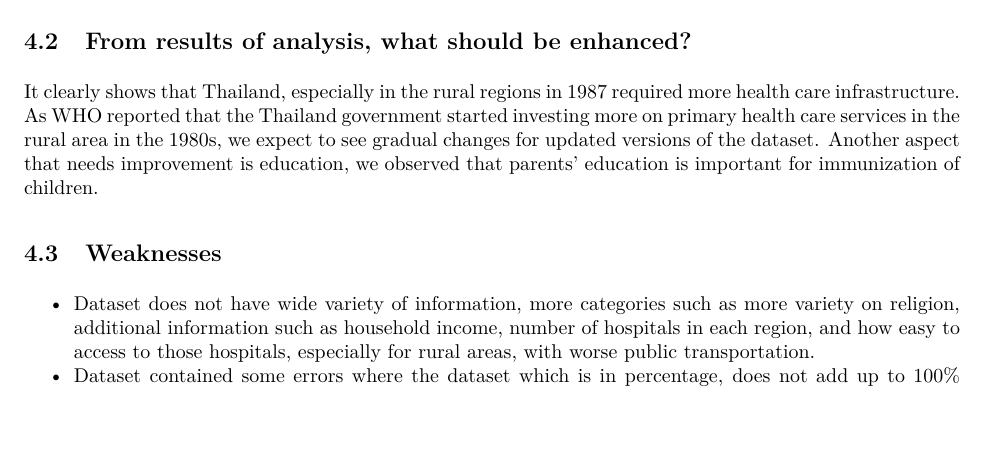
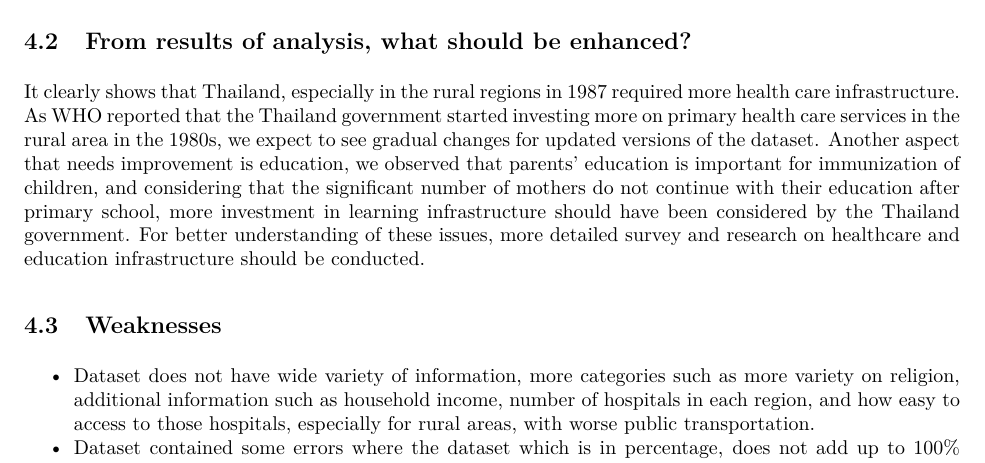
Before and after one commit to SANGWOONG-LEE/Thailand_Healthcare, an R Markdown document (outputs/paper/paper.Rmd): part of page 10 of 12, cut so that both start at the same text, the shorter picture padded with empty space. The pictures show the output file outputs/paper/paper.pdf that the author committed with the source.

Commit message:
discussion section update

```diff
--- a/outputs/paper/paper.Rmd
+++ b/outputs/paper/paper.Rmd
@@ -195,7 +195,7 @@ In this session, we are going to explore remained and unanswered questions from
 We learn that majority of the immunization report has been done by mother's claim instead of health record from a hospital. World Health Organization Reported that the child mortality rate in the 1980s were around 50%. Which indicates that the many of the mother's claim of receiving immunization could be false. WHO also reported that the Thailand government started investing on access to health care services to rural regions which would not be available for children in 1987. We can see from \@ref(fig:fig2) and \@ref(fig:fig3) that while both urban and rural regions have high number of mother's report, urban areas show children have immunization on their health record while rural areas have higher number of mother's claim of receiving immunization than health record. As observed in \@ref(fig:fig4), we can see that mothers with more education are more likely to immunize their children. We also can observe that number of mother's report decreases as level of mother's education increases. This shows the importance of education, especially on health care is for health of children. We can also observe from \@ref(fig:fig1) that majority of mothers have maximum of primary education, which is a huge concern for healthcare according to this dataset.
 
 ## From results of analysis, what should be enhanced?
-It clearly shows that Thailand, especially in the rural regions in 1987 required more health care infrastructure. As WHO reported that the Thailand government started investing more on primary health care services in the rural area in the 1980s, we expect to see gradual changes for updated versions of the dataset. Another aspect that needs improvement is education, we observed that parents' education is important for immunization of children.
+It clearly shows that Thailand, especially in the rural regions in 1987 required more health care infrastructure. As WHO reported that the Thailand government started investing more on primary health care services in the rural area in the 1980s, we expect to see gradual changes for updated versions of the dataset. Another aspect that needs improvement is education, we observed that parents' education is important for immunization of children, and considering that the significant number of mothers do not continue with their education after primary school, more investment in learning infrastructure should have been considered by the Thailand government. For better understanding of these issues, more detailed survey and research on healthcare and education infrastructure should be conducted.
 
 ## Weaknesses
 * Dataset does not have wide variety of information, more categories such as more variety on religion, additional information such as household income, number of hospitals in each region, and how easy to access to those hospitals, especially for rural areas, with worse public transportation.
```
Also changed, not shown: outputs/paper/paper.pdf.
